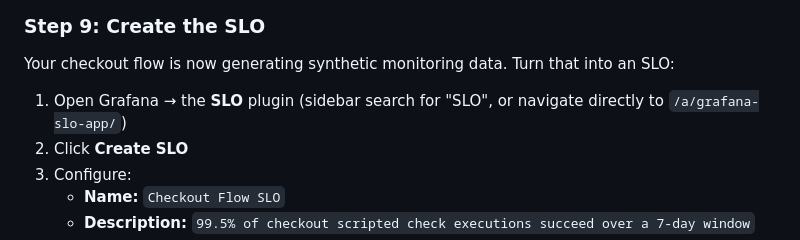
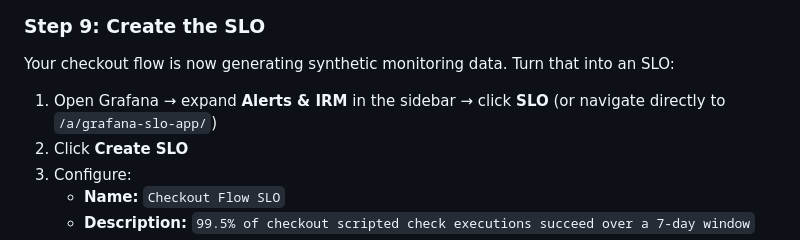
Before and after one commit to pilotschenck/k6workshop-dev, a Markdown page: labs/lab-29-capstone/README.md, the part around the change. Rendered like a GitHub page.

```diff
--- a/labs/lab-29-capstone/README.md
+++ b/labs/lab-29-capstone/README.md
@@ -203,7 +203,7 @@ You now have two complementary checks: a deep scripted check that validates the
 
 Your checkout flow is now generating synthetic monitoring data. Turn that into an SLO:
 
-1. Open Grafana → the **SLO** plugin (sidebar search for "SLO", or navigate directly to `/a/grafana-slo-app/`)
+1. Open Grafana → expand **Alerts & IRM** in the sidebar → click **SLO** (or navigate directly to `/a/grafana-slo-app/`)
 2. Click **Create SLO**
 3. Configure:
    - **Name:** `Checkout Flow SLO`
```
Also changed, not shown: WORKSHOP_QA_RUN2_2026-04-17.md (added, +149 -0 lines), labs/lab-23-slos/README.md (+62 -53 lines).
